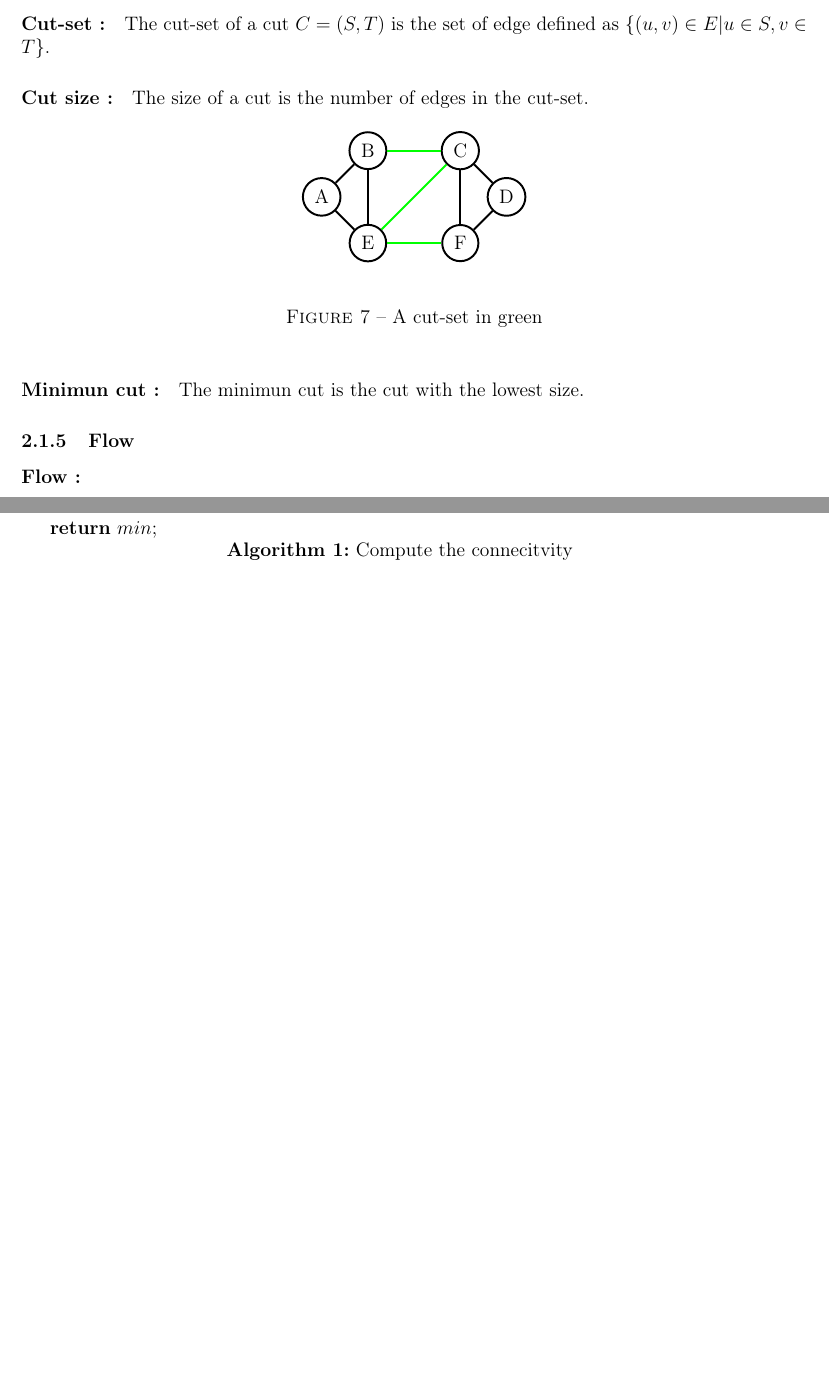
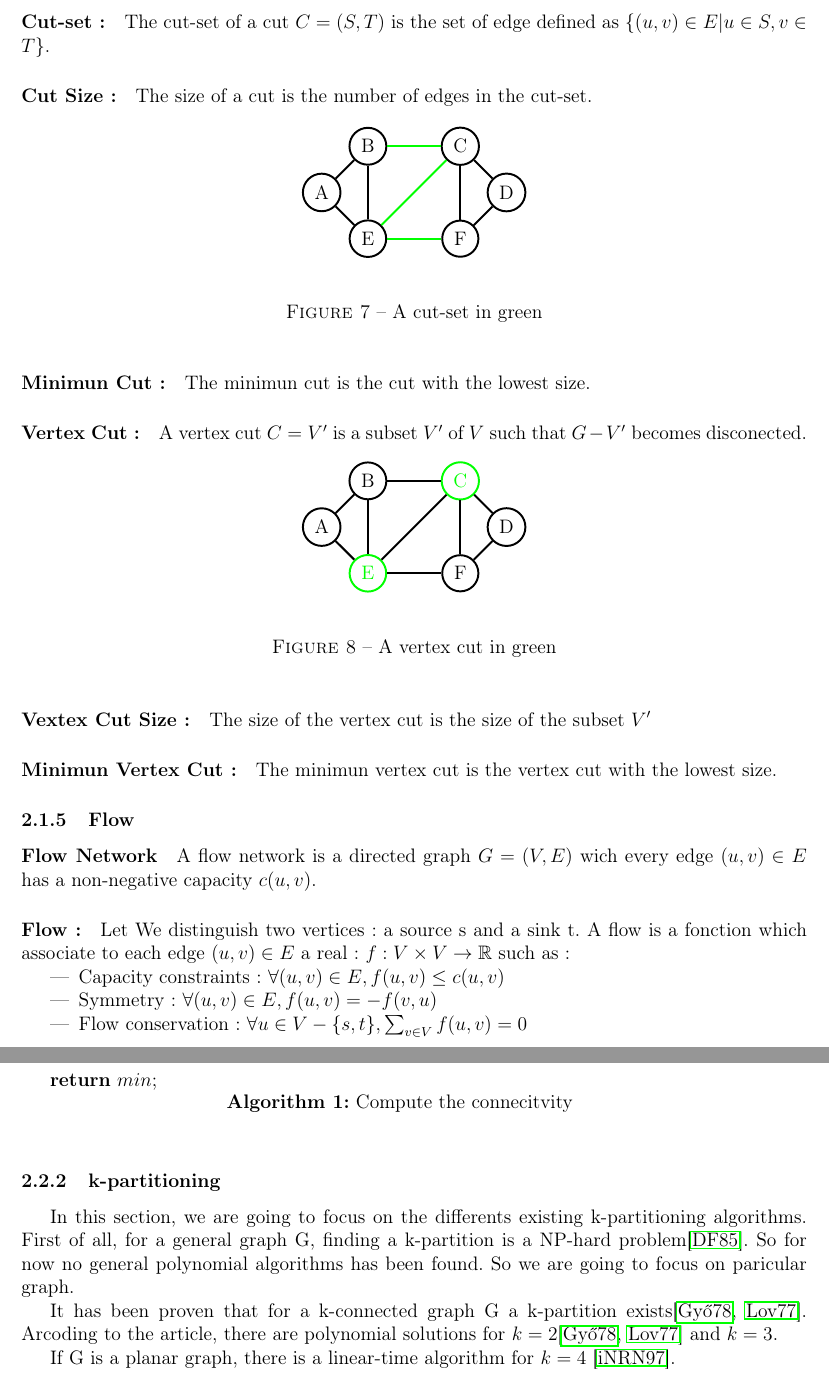
Before and after one commit to medrimonia/per2013, a LaTeX document (papers/report.tex, which reads papers/graphTikZ/vertexCutExample.tex, papers/report/StateOfArt.tex): two parts of pages 6 and 8 of 17 before the commit and two parts of pages 6 and 8 of 18 after it, joined at a grey line, cut so that both start at the same text, the shorter picture padded with empty space. Compiled offline with pdfLaTeX.

Commit message:
Update StateOfArt report

```diff
--- /dev/null
+++ b/papers/graphTikZ/vertexCutExample.tex
@@ -0,0 +1,17 @@
+\begin{tikzpicture}[scale=0.5]
+  \node[draw,circle, very thick] (A) at (0,2) {A};
+  \node[draw,circle, very thick] (B) at (2,4) {B};
+  \node[draw,circle, very thick, color=green] (C) at (6,4) {C};
+  \node[draw,circle, very thick] (D) at (8,2) {D};
+  \node[draw,circle, very thick, color=green] (E) at (2,0) {E};
+  \node[draw,circle, very thick] (F) at (6,0) {F};
+  \draw[very thick] (A) -- (B);
+  \draw[very thick] (A) -- (E);
+  \draw[very thick] (B) -- (C);
+  \draw[very thick] (B) -- (E);
+  \draw[very thick] (C) -- (D);
+  \draw[very thick] (C) -- (E);
+  \draw[very thick] (C) -- (F);
+  \draw[very thick] (D) -- (F);
+  \draw[very thick] (E) -- (F);
+\end{tikzpicture}
--- a/papers/report.tex
+++ b/papers/report.tex
@@ -4,6 +4,7 @@
 \usepackage[T1]{fontenc}
 
 \usepackage{amsmath}
+\usepackage{amssymb}
 \usepackage{float}
 \usepackage{geometry}
 \usepackage{hyperref}
--- a/papers/report/StateOfArt.tex
+++ b/papers/report/StateOfArt.tex
@@ -95,7 +95,7 @@ A cut $C=(S,T)$ is a partition of $V$ into two disjoint subsets that are joined
 \paragraph{Cut-set :}
 The cut-set of a cut $C=(S,T)$ is the set of edge defined as $\{(u,v)\in E | u\in S, v \in T\}$.
 
-\paragraph{Cut size :}
+\paragraph{Cut Size :}
 The size of a cut is the number of edges in the cut-set.
 
 
@@ -106,7 +106,26 @@ The size of a cut is the number of edges in the cut-set.
   \caption{A cut-set in green}
 \end{figure}
 
-\paragraph{Minimun cut :}
+\paragraph{Minimun Cut :}
 The minimun cut is the cut with the lowest size.
 
+\paragraph{Vertex Cut :}
+A vertex cut $C=V'$ is a subset $V'$ of $V$ such that $G-V'$ becomes disconected.
+
+\begin{figure}[!h]
+  \begin{center}
+    \input{graphTikZ/vertexCutExample.tex}
+  \end{center}
+  \caption{A vertex cut in green}
+\end{figure}
+
+
+\paragraph{Vextex Cut Size :}
+The size of the  vertex cut is the size of the subset $V'$
+
+\paragraph{Minimun Vertex Cut :}
+The minimun vertex cut is the vertex cut with the lowest size.
+
 \subsubsection{Flow}
+\paragraph{Flow Network}
+A flow network is a directed graph $G=(V,E)$ wich every edge $(u,v) \in E$ has a non-negative capacity $c(u,v)$.
@@ -113,4 +138,13 @@ The minimun cut is the cut with the lowest size.
+\end{figure}
+
 \paragraph{Flow :}
-%TODO
+Let We distinguish two vertices: a source s and a sink t.
+A flow is a fonction which associate to each edge $(u,v) \in E$ a real: $f: V \times V \rightarrow \mathbb{R}$ such as:
+\begin{itemize}
+    \item Capacity constraints : $\forall (u,v) \in E, f(u,v) \leq c(u,v)$
+    \item Symmetry : $\forall (u,v) \in E, f(u,v) = - f(v,u) $
+    \item Flow conservation: $\forall u \in V - \{s,t\}, \sum_{v \in V}f(u,v) = 0$
+\end{itemize}
+
 
 \paragraph{Maximun-flow Minimun-cut Theorem :}
@@ -186,11 +220,13 @@ Then to find the connectivity, we compute the maximun flow between each pair of
     \caption{Compute the connecitvity}
 \end{algorithm}
 
-%TODO write pseudo-algorithm
-% min = inf
-% For each pair of nodes
-%   f = Compute the maximun flow
-%   If f < min
-%       min = f
-% return min
-%
+\subsubsection{k-partitioning}
+In this section, we are going to focus on the differents existing k-partitioning algorithms.
+First of all, for a general graph G, finding a k-partition is a NP-hard problem\cite{Dyer1985139}.
+So for now no general polynomial algorithms has been found.
+So we are going to focus on paricular graph.
+
+It has been proven that for a k-connected graph G a k-partition exists\cite{GE78,LL77}.
+Arcoding to the article, there are polynomial solutions for $k=2$\cite{GE78,LL77} and $k=3$.
+
+If G is a planar graph, there is a linear-time algorithm for $k = 4$ \cite{Nakano1997315}.
```
Also changed, not shown: papers/graphTikZ/flowNetwork.tex (added, +18 -0 lines), papers/report/StateOfArt.tex (10 more changed lines).
